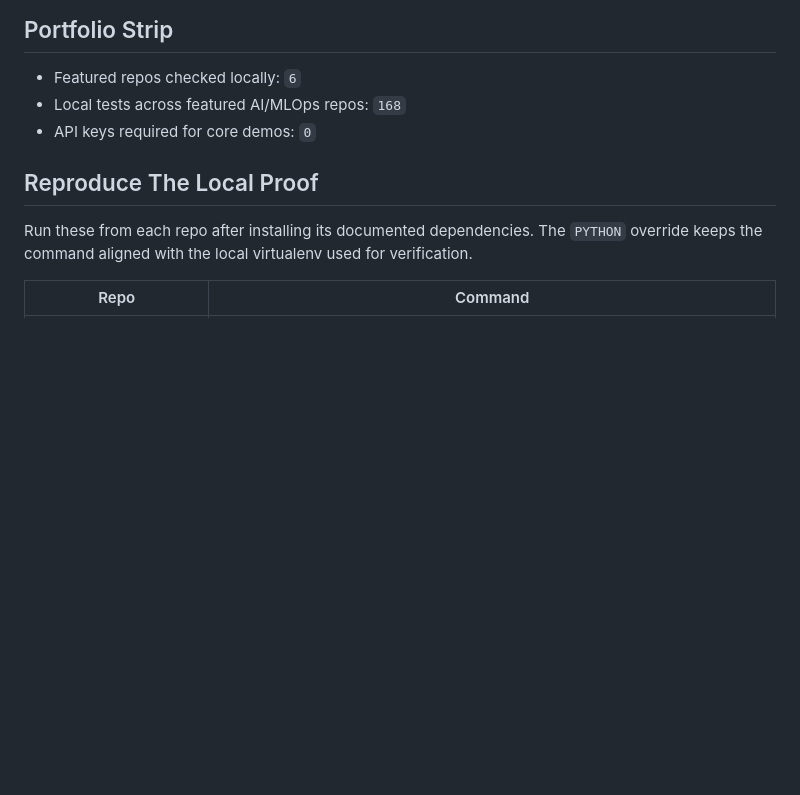
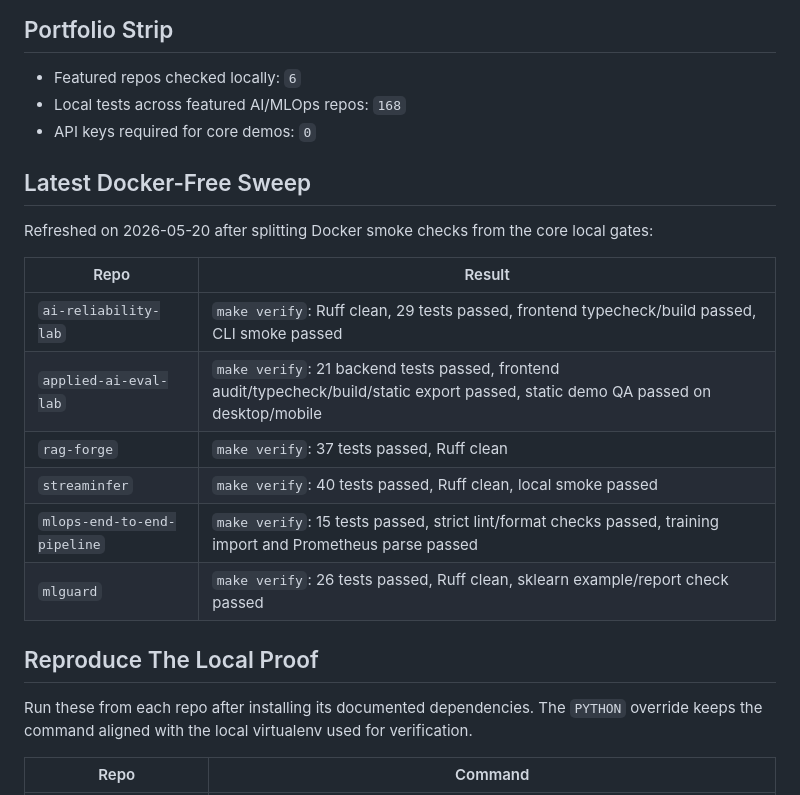
Before and after one commit to GoparapukethaN/kethan-portfolio, a Markdown page: docs/proof-ledger.md, the part around the change. Rendered like a GitHub page; blank space fills up the shorter version.

Commit message:
Add Docker-free verification sweep [skip ci]

```diff
--- a/docs/proof-ledger.md
+++ b/docs/proof-ledger.md
@@ -26,6 +26,19 @@ Total local tests: `29 + 21 + 37 + 40 + 15 + 26 = 168`.
 - Featured repos checked locally: `6`
 - Local tests across featured AI/MLOps repos: `168`
 - API keys required for core demos: `0`
+
+## Latest Docker-Free Sweep
+
+Refreshed on 2026-05-20 after splitting Docker smoke checks from the core local gates:
+
+| Repo | Result |
+| --- | --- |
+| `ai-reliability-lab` | `make verify`: Ruff clean, 29 tests passed, frontend typecheck/build passed, CLI smoke passed |
+| `applied-ai-eval-lab` | `make verify`: 21 backend tests passed, frontend audit/typecheck/build/static export passed, static demo QA passed on desktop/mobile |
+| `rag-forge` | `make verify`: 37 tests passed, Ruff clean |
+| `streaminfer` | `make verify`: 40 tests passed, Ruff clean, local smoke passed |
+| `mlops-end-to-end-pipeline` | `make verify`: 15 tests passed, strict lint/format checks passed, training import and Prometheus parse passed |
+| `mlguard` | `make verify`: 26 tests passed, Ruff clean, sklearn example/report check passed |
 
 ## Reproduce The Local Proof
 
```
